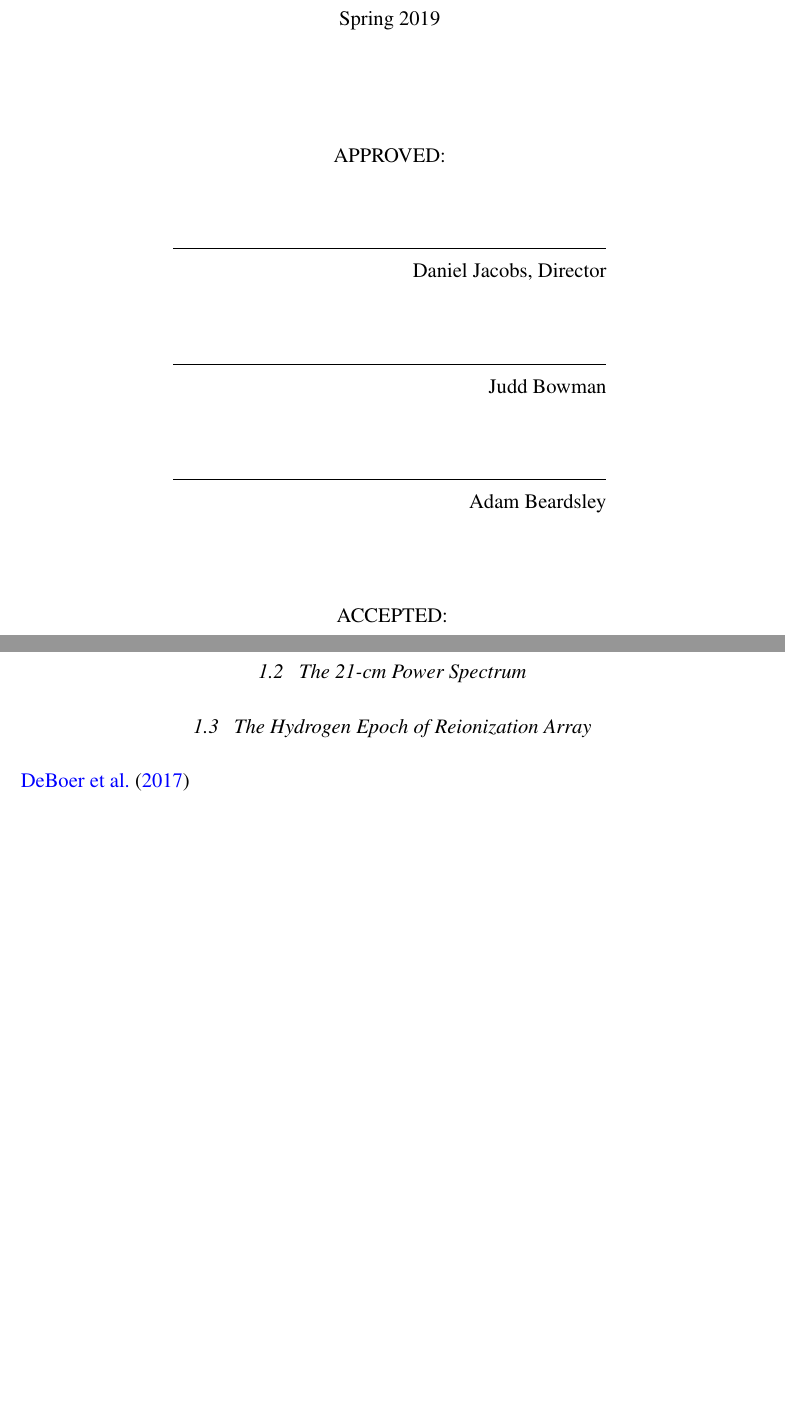
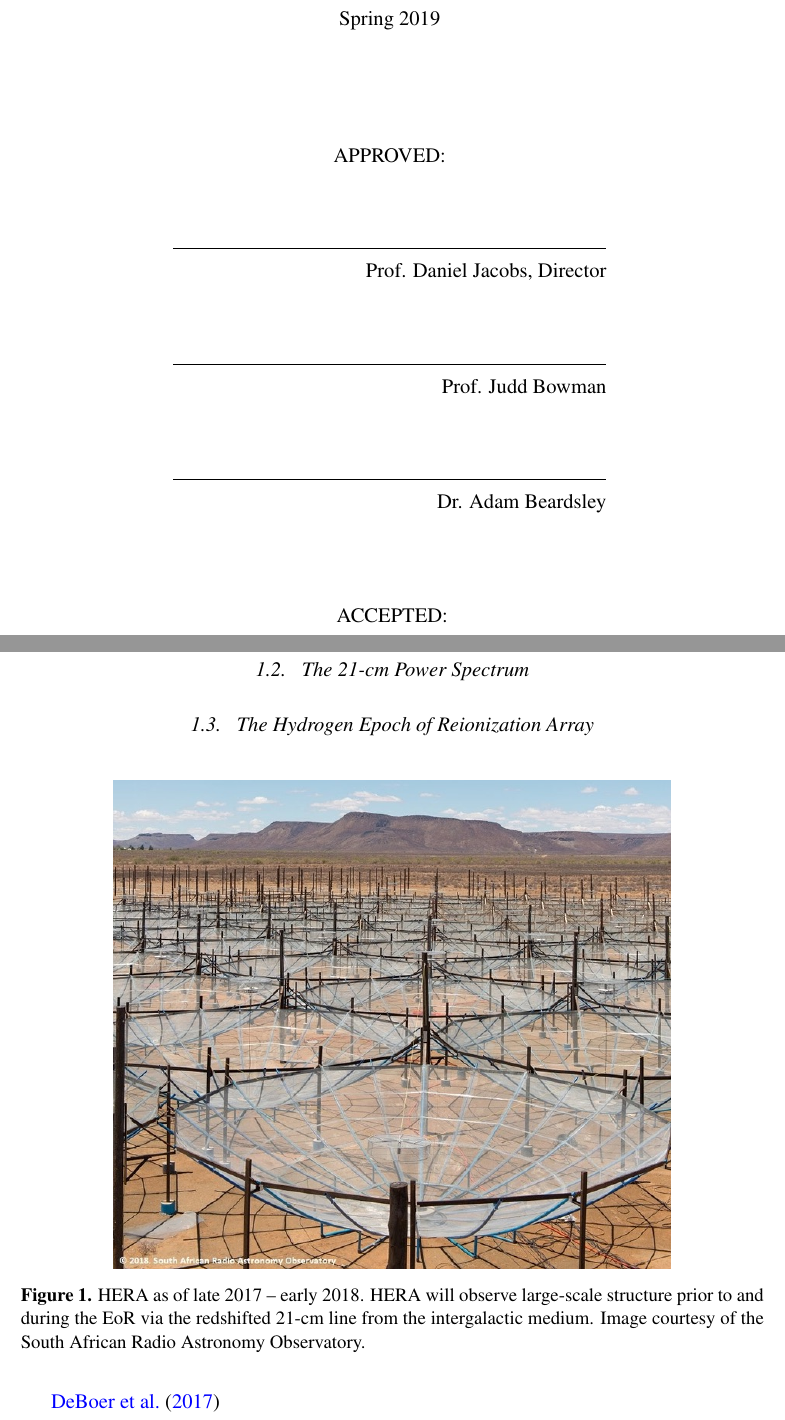
Before and after one commit to lwhitler/thesis, a LaTeX thesis (text/thesis.tex, which reads text/input.tex): two parts of pages 1 and 4 of 4 before the commit and two parts of pages 1 and 4 of 5 after it, joined at a grey line, cut so that both start at the same text, the shorter picture padded with empty space. Compiled offline with pdfLaTeX.

Commit message:
Adding figures and pdf of text

```diff
--- a/text/input.tex
+++ b/text/input.tex
@@ -1,12 +1,14 @@
 % Journals
 \newcommand{\aap}{A\&A}
+\newcommand{\aj}{AJ}
 \newcommand{\apj}{ApJ}
 \newcommand{\araa}{ARA\&A}
 \newcommand{\mnras}{MNRAS}
 \newcommand{\pasp}{PASP}
 \newcommand{\physrep}{PhR}
+\newcommand{\rpph}{RPPh}
 
-% Formatting
+% Formatting and paths
 \hypersetup{
 	colorlinks=true,
 	citecolor=blue,
@@ -14,12 +16,14 @@
 	linkcolor=black,
 	urlcolor=DarkBlue
 }
-\titleformat{\section}{\normalsize\bfseries\centering}{\thesection}{0.75em}{}
-\titleformat{\subsection}{\normalsize\itshape\centering}{\thesubsection}{0.75em}{}
+\graphicspath{{figs/}}
+\captionsetup[figure]{labelfont={bf}, font=small, name={Figure}, labelsep=period}
+\captionsetup[table]{labelfont={bf}, font=small, name={Table}, labelsep=period}
+\titleformat{\section}{\normalsize\bfseries\centering}{\thesection.}{0.75em}{}
+\titleformat{\subsection}{\normalsize\itshape\centering}{\thesubsection.}{0.75em}{}
 \renewcommand{\contentsname}{Table of Contents}
 \renewcommand{\abstractname}{{\normalsize\textbf{Abstract}}}
-
-% For formattingg code
+% For formatting code
 \newcommand{\code}[1]{{\fontfamily{qcr}\selectfont#1}}
 
 % Typesetting
--- a/text/thesis.tex
+++ b/text/thesis.tex
@@ -28,13 +29,13 @@ Spring 2019 \vspace{0.1\textheight}
 	& \centering APPROVED: & \\
 	& & \\ & & \\
 	& \hrulefill & \\
-	& \hfill Daniel Jacobs, Director & \\
+	& \hfill Prof. Daniel Jacobs, Director & \\
 	& & \\ & & \\
 	& \hrulefill & \\
-	& \hfill Judd Bowman & \\
+	& \hfill Prof. Judd Bowman & \\
 	& & \\ & & \\
 	& \hrulefill & \\
-	& \hfill Adam Beardsley &
+	& \hfill Dr. Adam Beardsley &
 \end{tabular} \vspace{0.075\textheight} \\
 \begin{tabular}{p{1cm}p{3.5in}p{1cm}}
 	& \centering ACCEPTED: & \\
@@ -85,7 +86,13 @@ Spring 2019 \vspace{0.1\textheight}
 \cite{morales2010} \\
 \cite{pritchard2012}
-\subsection{The 21-cm Power Spectrum}
-\subsection{The Hydrogen Epoch of Reionization Array}
+\subsection{The 21-cm Power Spectrum} \label{subsec:ps}
+\subsection{The Hydrogen Epoch of Reionization Array} \label{subsec:hera}
+\begin{figure}[h]
+	\centering
+	\includegraphics[width=0.75\textwidth]{hera.png}
+	\caption[HERA as of late 2017 -- early 2018]{HERA as of late 2017 -- early 2018. HERA will observe large-scale structure prior to and during the EoR via the redshifted 21-cm line from the intergalactic medium. Image courtesy of the South African Radio Astronomy Observatory.}
+	\label{fig:hera}
+\end{figure}
 \cite{deboer2017}
-\subsection{Radio Frequency Interference}
+\subsection{Radio Frequency Interference} \label{subsec:rfi}
 
```
Also changed, not shown: text/refs.bib (+1 -1 lines), text/figs/hera.png (added), text/thesis.pdf (added), text/thesis.tex (23 more changed lines), 1 other file.
